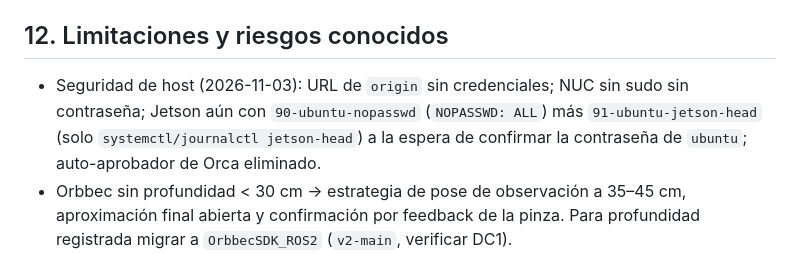
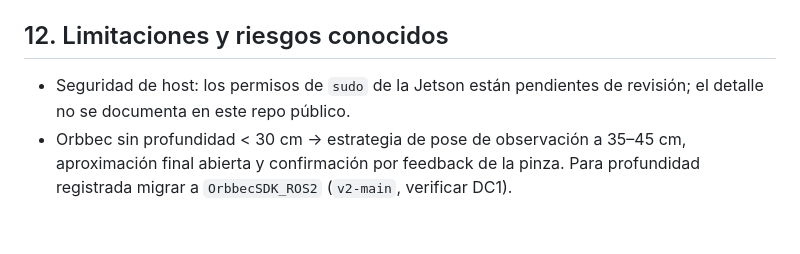
Before and after one commit to ShiiSuii/base_athome, a Markdown page: docs/ROBOT.md, the part around the change. Rendered like a GitHub page; blank space fills up the shorter version.

Commit message:
docs(robot): stop publishing host sudo details
Co-Authored-By: Claude Opus 5.5 <noreply@anthropic.com>

```diff
--- a/docs/ROBOT.md
+++ b/docs/ROBOT.md
@@ -433,7 +433,7 @@ Todo esto es `UNIT_PASS`/`SIM_PASS`; ninguna prueba con actuadores reales está
 
 ## 12. Limitaciones y riesgos conocidos
 
-- Seguridad de host (2026-11-03): URL de `origin` sin credenciales; NUC sin sudo sin contraseña; Jetson aún con `90-ubuntu-nopasswd` (`NOPASSWD: ALL`) más `91-ubuntu-jetson-head` (solo `systemctl/journalctl jetson-head`) a la espera de confirmar la contraseña de `ubuntu`; auto-aprobador de Orca eliminado.
+- Seguridad de host: los permisos de `sudo` de la Jetson están pendientes de revisión; el detalle no se documenta en este repo público.
 - Orbbec sin profundidad < 30 cm → estrategia de pose de observación a 35–45 cm, aproximación final abierta y confirmación por feedback de la pinza. Para profundidad registrada migrar a `OrbbecSDK_ROS2` (`v2-main`, verificar DC1).
 - Pringles (~75 mm) en el límite de apertura de la pinza (~70 mm).
 - Hokuyo de 5 m: limitado para lugares grandes (Restaurant).
```
